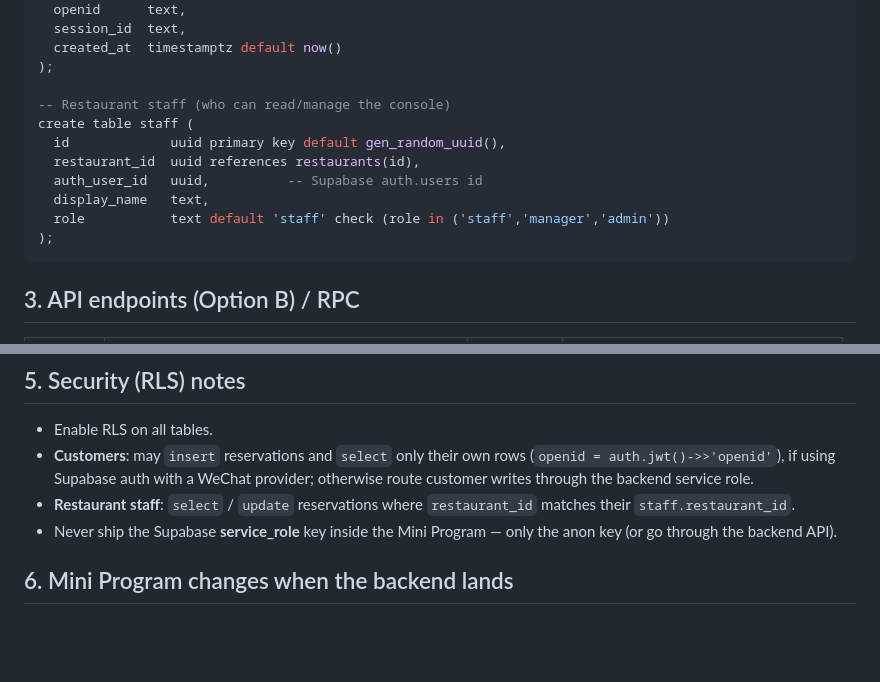
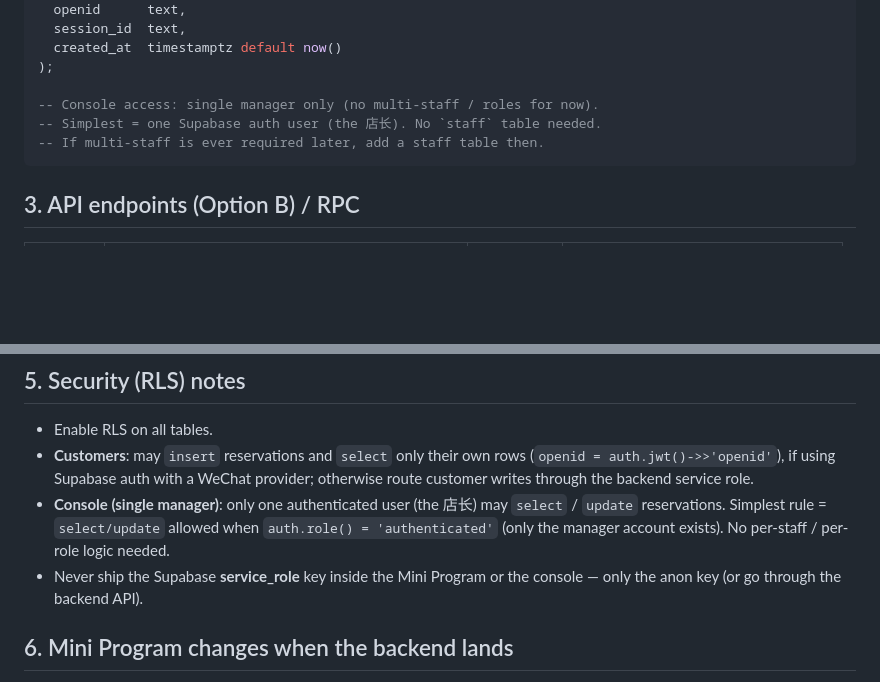
Before and after one commit to xyjsteven15/qiaoshuiting-miniprogram, a Markdown page: docs/backend-architecture.md, 2 parts joined by grey strips. Rendered like a GitHub page; blank space fills up the shorter version.

Commit message:
docs: simplify console access to single manager (no multi-staff/roles)
Co-authored-by: Cursor <cursoragent@cursor.com>

````diff
--- a/docs/backend-architecture.md
+++ b/docs/backend-architecture.md
@@ -103,14 +103,9 @@ create table tracking_events (
   created_at  timestamptz default now()
 );
 
--- Restaurant staff (who can read/manage the console)
-create table staff (
-  id             uuid primary key default gen_random_uuid(),
-  restaurant_id  uuid references restaurants(id),
-  auth_user_id   uuid,          -- Supabase auth.users id
-  display_name   text,
-  role           text default 'staff' check (role in ('staff','manager','admin'))
-);
+-- Console access: single manager only (no multi-staff / roles for now).
+-- Simplest = one Supabase auth user (the 店长). No `staff` table needed.
+-- If multi-staff is ever required later, add a staff table then.
 ```
 
 ## 3. API endpoints (Option B) / RPC
@@ -140,8 +135,8 @@ supabase
 
 - Enable RLS on all tables.
 - **Customers**: may `insert` reservations and `select` only their own rows (`openid = auth.jwt()->>'openid'`), if using Supabase auth with a WeChat provider; otherwise route customer writes through the backend service role.
-- **Restaurant staff**: `select` / `update` reservations where `restaurant_id` matches their `staff.restaurant_id`.
-- Never ship the Supabase **service_role** key inside the Mini Program — only the anon key (or go through the backend API).
+- **Console (single manager)**: only one authenticated user (the 店长) may `select` / `update` reservations. Simplest rule = `select/update` allowed when `auth.role() = 'authenticated'` (only the manager account exists). No per-staff / per-role logic needed.
+- Never ship the Supabase **service_role** key inside the Mini Program or the console — only the anon key (or go through the backend API).
 
 ## 6. Mini Program changes when the backend lands
 
````
